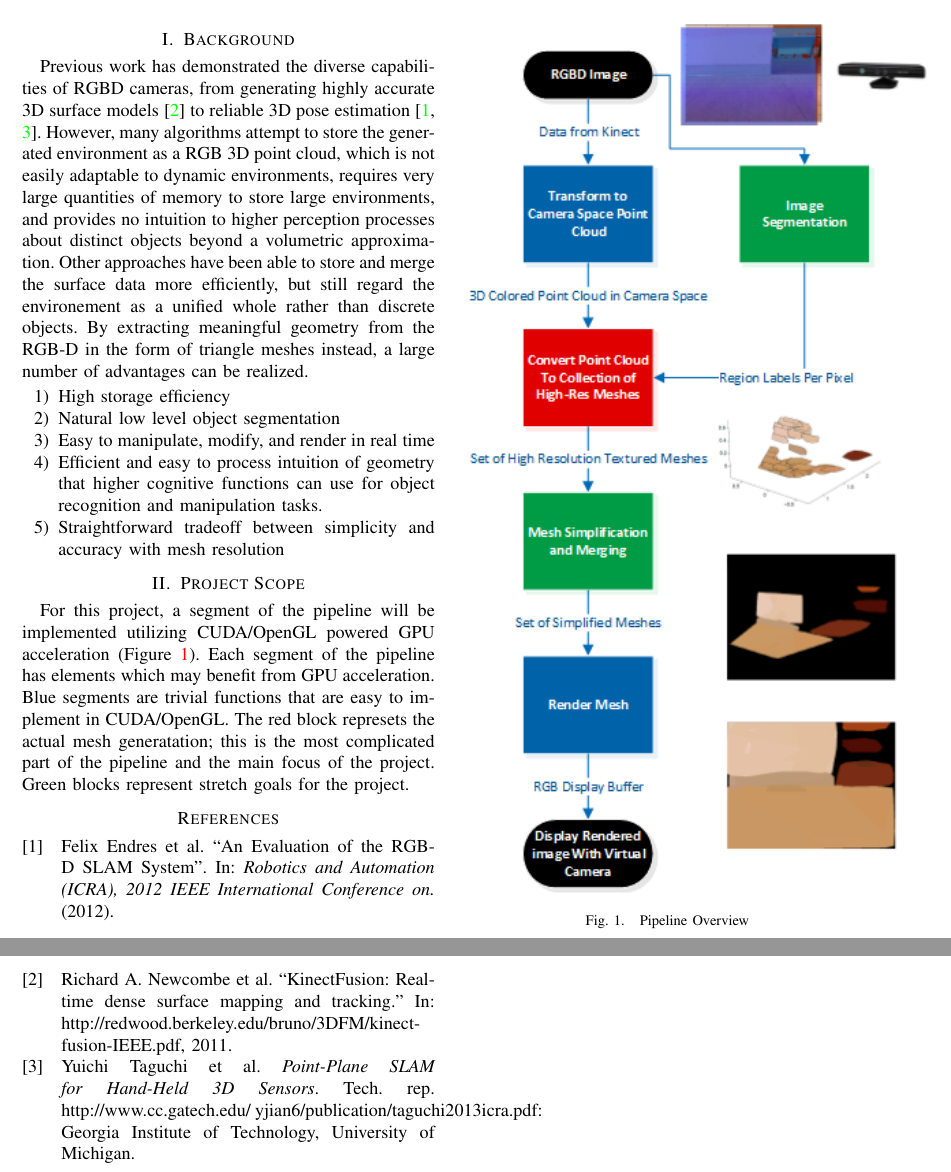
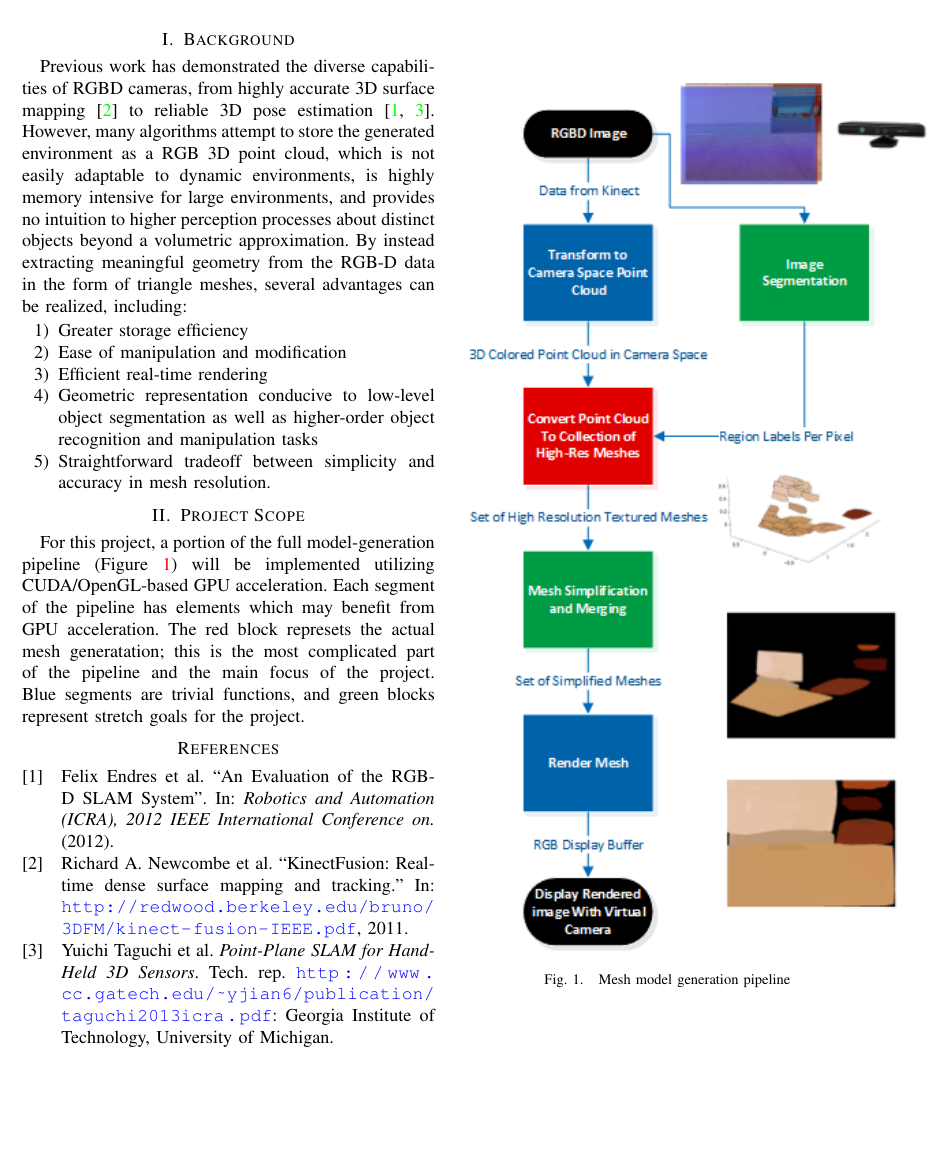
Before and after one commit to cboots/RGBD-to-Mesh, a LaTeX paper (docs/pitch/pitch.tex, which reads docs/pitch/Sources.bib): two parts of pages 1 and 2 of 2 before the commit and part of the page after it, the two joined at a grey line, cut so that both start at the same text, the shorter picture padded with empty space. Compiled offline with pdfLaTeX.

Commit message:
edited pitch, fits on one page
trimmed down content, added geometry package for 1 inch margins, added
url package for proper url wrapping in citations

```diff
--- a/docs/pitch/Sources.bib
+++ b/docs/pitch/Sources.bib
@@ -1,14 +1,14 @@
 @inproceedings{KinectFusion,
 	author = {Newcombe, Richard A. and others},
-	journal = {Mixed and auagmented reality (ISMAR), 2011 10th IEEE international symposium on. IEEE, 2011},
-	location = {http://redwood.berkeley.edu/bruno/3DFM/kinect-fusion-IEEE.pdf},
+	journal = {Mixed and augmented reality (ISMAR), 2011 10th IEEE international symposium on. IEEE, 2011},
+	location = {\url{http://redwood.berkeley.edu/bruno/3DFM/kinect-fusion-IEEE.pdf}},
 	title = {{KinectFusion: Real-time dense surface mapping and tracking.}},
 	year = {2011}
 }
 
 @techreport{Taguchi,
 	author = {Taguchi, Yuichi and Jian, Yong-Dian and Ramalingam, Srikumar and Feng, Chen},
-	location = {http://www.cc.gatech.edu/~yjian6/publication/taguchi2013icra.pdf},
+	location = {\url{http://www.cc.gatech.edu/~yjian6/publication/taguchi2013icra.pdf}},
 	organization = {Mitsubishi Electric Research Labs},
 	school = {Georgia Institute of Technology, University of Michigan},
 	title = {{Point-Plane SLAM for Hand-Held 3D Sensors}}
--- a/docs/pitch/pitch.tex
+++ b/docs/pitch/pitch.tex
@@ -18,6 +18,8 @@
 \usepackage[urlcolor=blue,colorlinks=true]{hyperref}
 \usepackage{multirow}
 \usepackage{leftidx}
+\usepackage{url}
+\usepackage[margin=1in]{geometry}
 \usepackage[backend=bibtex,
 style=numeric
 %style=alphabetic
@@ -31,25 +33,24 @@ style=numeric
 \begin{document}
    \maketitle
 
-
 \section{Background}
-Previous work has demonstrated the diverse capabilities of RGBD cameras, from generating highly accurate 3D surface models \cite{KinectFusion} to reliable 3D pose estimation \cite{Endres,Taguchi}. However, many algorithms attempt to store the generated environment as a RGB 3D point cloud, which is not easily adaptable to dynamic environments, requires very large quantities of memory to store large environments, and provides no intuition to higher perception processes about distinct objects beyond a volumetric approximation. Other approaches have been able to store and merge the surface data more efficiently, but still regard the environement as a unified whole rather than discrete objects. By extracting meaningful geometry from the RGB-D in the form of triangle meshes instead, a large number of advantages can be realized.
+Previous work has demonstrated the diverse capabilities of RGBD cameras, from highly accurate 3D surface mapping \cite{KinectFusion} to reliable 3D pose estimation \cite{Endres,Taguchi}. However, many algorithms attempt to store the generated environment as a RGB 3D point cloud, which is not easily adaptable to dynamic environments, is highly memory intensive for large environments, and provides no intuition to higher perception processes about distinct objects beyond a volumetric approximation. By instead extracting meaningful geometry from the RGB-D data in the form of triangle meshes, several advantages can be realized, including:
 
 \begin{enumerate}
-\item High storage efficiency
-\item Natural low level object segmentation
-\item Easy to manipulate, modify, and render in real time
-\item Efficient and easy to process intuition of geometry that higher cognitive functions can use for object recognition and manipulation tasks.
-\item Straightforward tradeoff between simplicity and accuracy with mesh resolution
+\item Greater storage efficiency
+\item Ease of manipulation and modification
+\item Efficient real-time rendering
+\item Geometric representation conducive to low-level object segmentation as well as higher-order object recognition and manipulation tasks
+\item Straightforward tradeoff between simplicity and accuracy in mesh resolution.
 \end{enumerate}
 
 \section{Project Scope}
-For this project, a segment of the pipeline will be implemented utilizing CUDA/OpenGL powered GPU acceleration (Figure \ref{fig:pipeline}).  Each segment of the pipeline has elements which may benefit from GPU acceleration. Blue segments are trivial functions that are easy to implement in CUDA/OpenGL. The red block represets the actual mesh generatation; this is the most complicated part of the pipeline and the main focus of the project. Green blocks represent stretch goals for the project.
+For this project, a portion of the full model-generation pipeline (Figure \ref{fig:pipeline}) will be implemented utilizing CUDA/OpenGL-based GPU acceleration.  Each segment of the pipeline has elements which may benefit from GPU acceleration. The red block represets the actual mesh generatation; this is the most complicated part of the pipeline and the main focus of the project. Blue segments are trivial functions, and green blocks represent stretch goals for the project.
 
 \begin{figure}[!ht]
     \centering
     \includegraphics[scale=1.0]{pipelineflowchart.png}
-    \caption{Pipeline Overview}
+    \caption{Mesh model generation pipeline}
     \label{fig:pipeline}
 \end{figure}
 
```
Also changed, not shown: docs/pitch/pitch.pdf, docs/pitch/pitch.tex (2 more changed lines), 1 other file.
